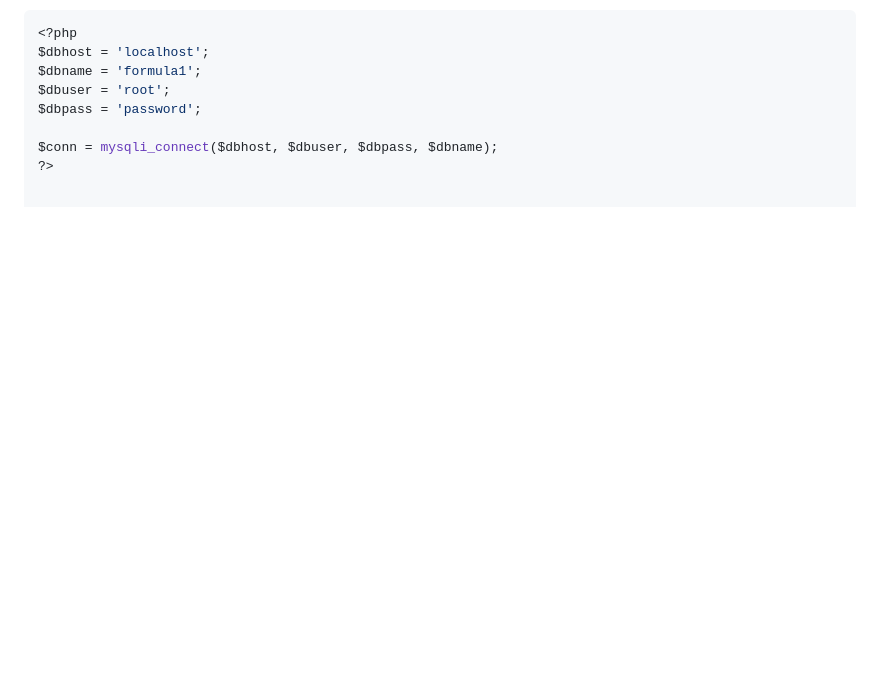
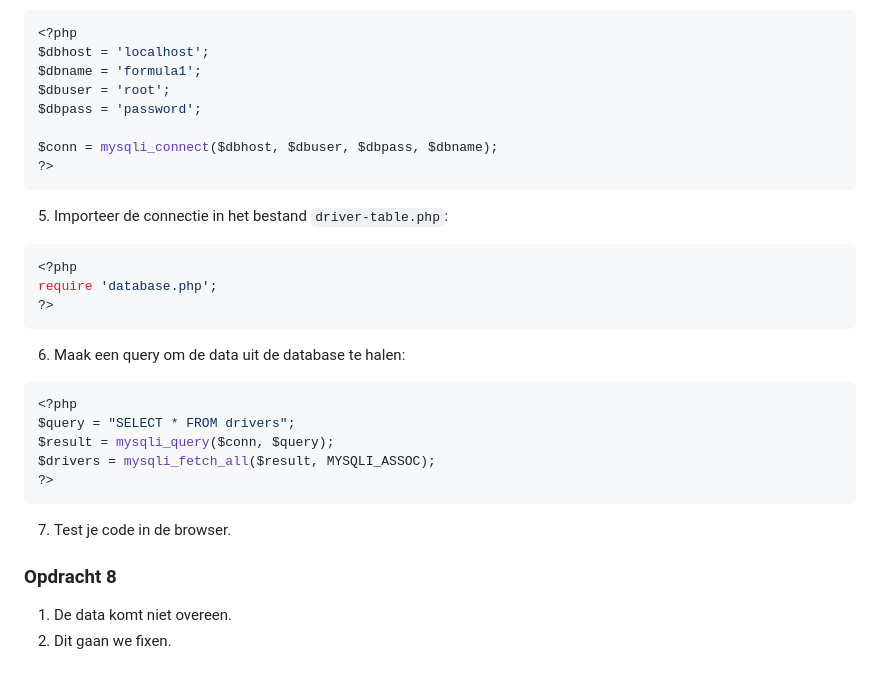
Before and after one commit to NOVA-college-Haarlem/backend_-_frontend_2025, a Markdown page: Blok 3/Week3.md, the part around the change. Rendered like a GitHub page; blank space fills up the shorter version.

Commit message:
new suff

````diff
--- a/Blok 3/Week3.md
+++ b/Blok 3/Week3.md
@@ -111,3 +111,23 @@ $dbpass = 'password';
 
 $conn = mysqli_connect($dbhost, $dbuser, $dbpass, $dbname);
 ?>
+```
+5. Importeer de connectie in het bestand `driver-table.php`:
+```php
+<?php
+require 'database.php';
+?>
+```
+6. Maak een query om de data uit de database te halen:
+```php
+<?php
+$query = "SELECT * FROM drivers";
+$result = mysqli_query($conn, $query);
+$drivers = mysqli_fetch_all($result, MYSQLI_ASSOC);
+?>
+```
+7. Test je code in de browser.
+
+### Opdracht 8
+1. De data komt niet overeen.
+2. Dit gaan we fixen.
````
